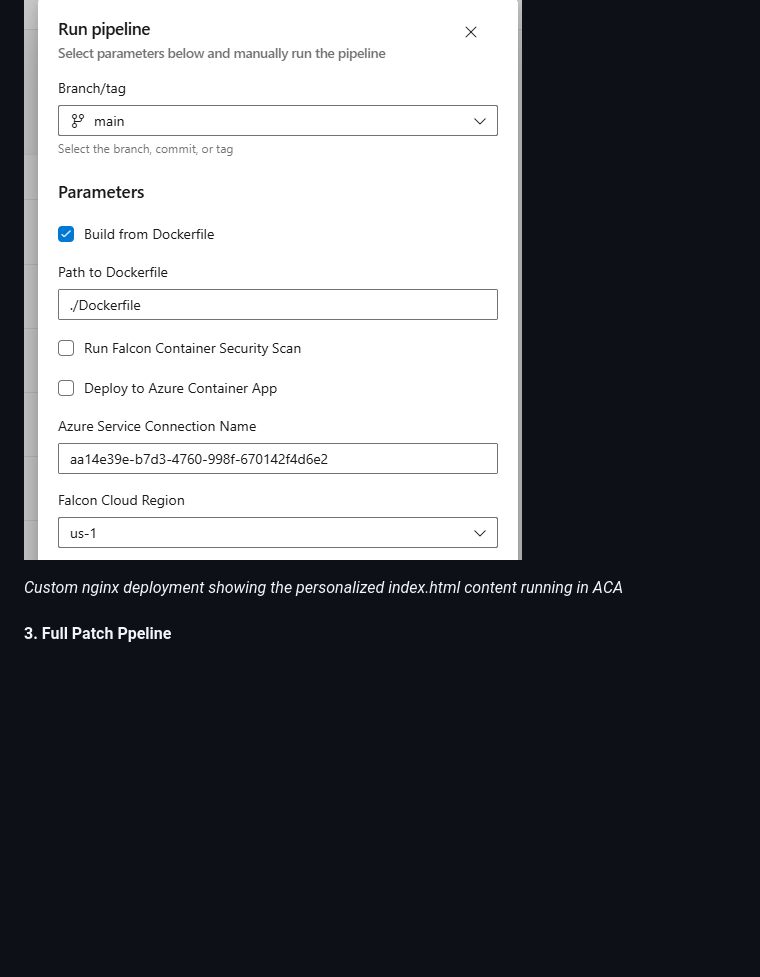
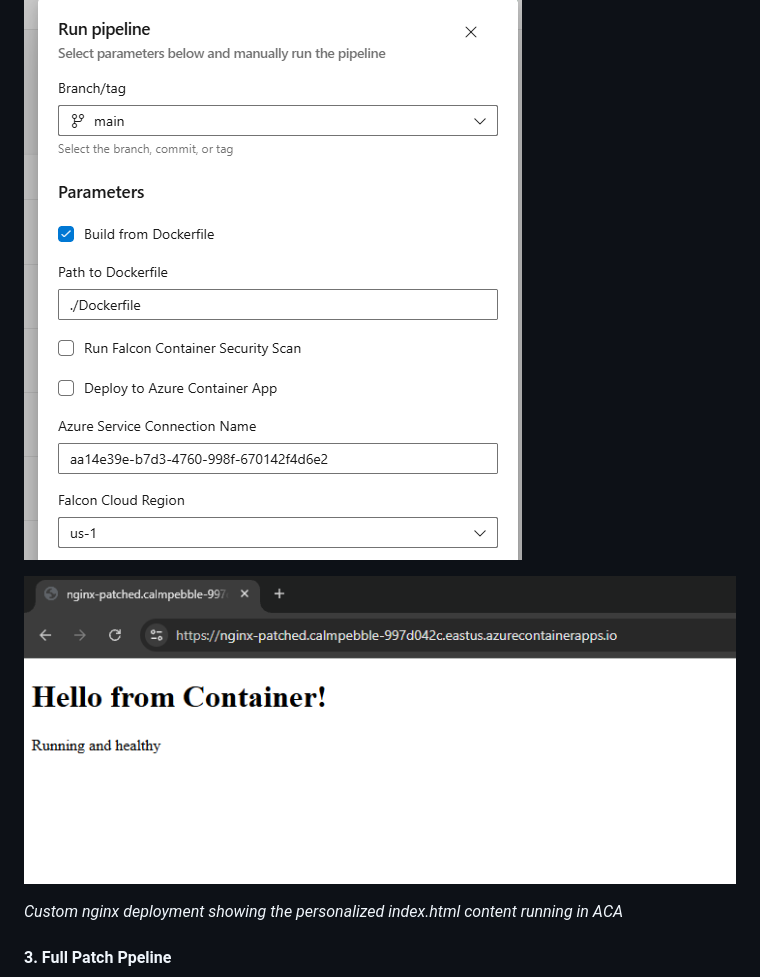
Before and after one commit to mikedzikowski/PatchFalconSensorforACA, a Markdown page: README.md, the part around the change. Rendered like a GitHub page; pictures changed too: images/hello.png (added); blank space fills up the shorter version.

Commit message:
hello world

```diff
--- a/README.md
+++ b/README.md
@@ -149,6 +149,8 @@ Azure DevOps pipeline run dialog showing configurable parameters including Docke
 
 ![Custom Web App](images/buildrun.png)
 
+![hello-world](images/hello.png)
+
 *Custom nginx deployment showing the personalized index.html content running in ACA*
 
 #### 3. Full Patch Ppeline
```
